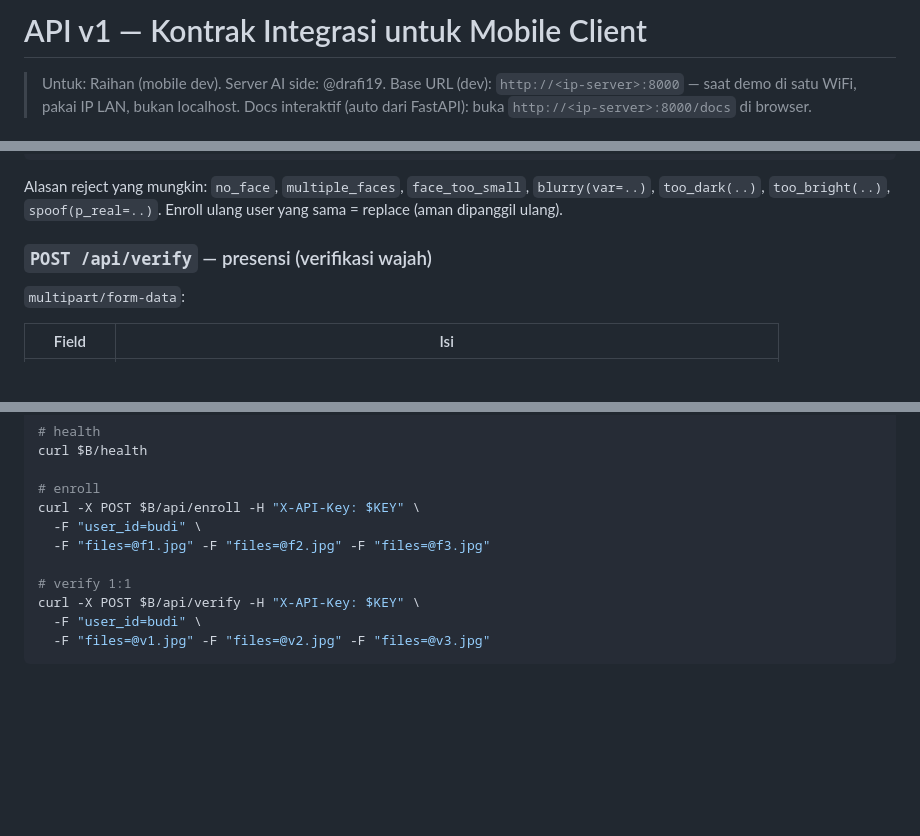
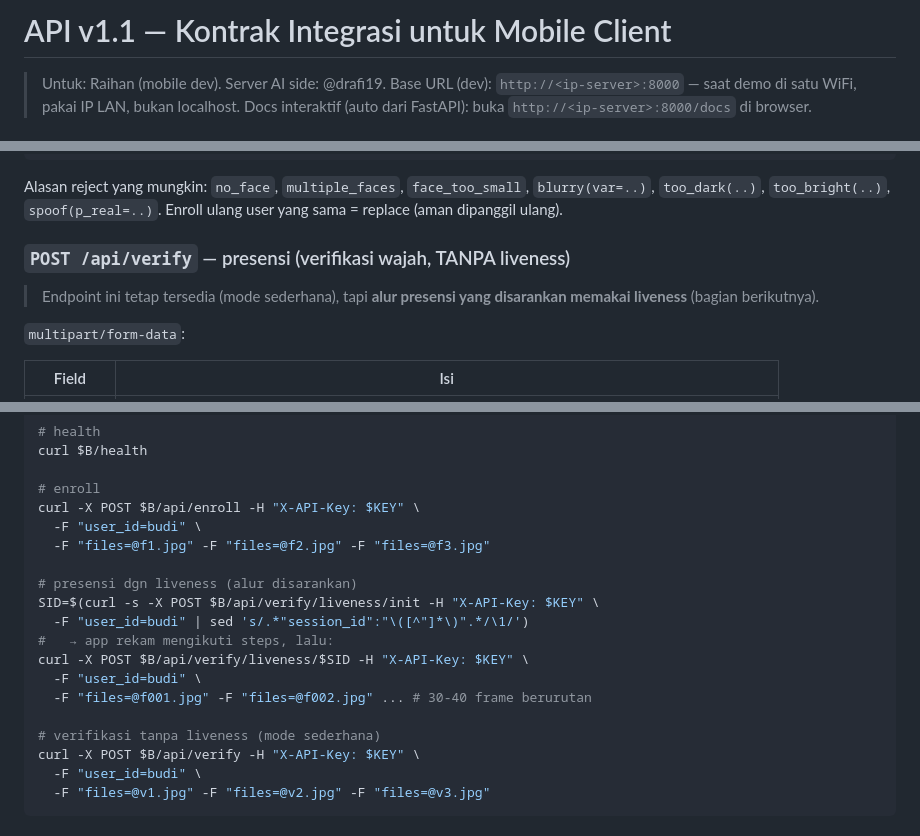
Before and after one commit to drafi19/presensi, a Markdown page: docs/API.md, 3 parts joined by grey strips. GitHub-like rendering; blank space fills up the shorter version.

```diff
--- a/docs/API.md
+++ b/docs/API.md
@@ -1,4 +1,4 @@
-# API v1 — Kontrak Integrasi untuk Mobile Client
+# API v1.1 — Kontrak Integrasi untuk Mobile Client
 
 > Untuk: Raihan (mobile dev). Server AI side: @drafi19.
 > Base URL (dev): `http://<ip-server>:8000` — saat demo di satu WiFi, pakai IP LAN, bukan localhost.
@@ -47,7 +47,10 @@ Alasan reject yang mungkin: `no_face`, `multiple_faces`, `face_too_small`,
 `blurry(var=..)`, `too_dark(..)`, `too_bright(..)`, `spoof(p_real=..)`.
 Enroll ulang user yang sama = replace (aman dipanggil ulang).
 
-### `POST /api/verify` — presensi (verifikasi wajah)
+### `POST /api/verify` — presensi (verifikasi wajah, TANPA liveness)
+
+> Endpoint ini tetap tersedia (mode sederhana), tapi **alur presensi yang
+> disarankan memakai liveness** (bagian berikutnya).
 
 `multipart/form-data`:
 
@@ -122,7 +186,15 @@ curl -X POST $B/api/enroll -H "X-API-Key: $KEY" \
   -F "user_id=budi" \
   -F "files=@f1.jpg" -F "files=@f2.jpg" -F "files=@f3.jpg"
 
-# verify 1:1
+# presensi dgn liveness (alur disarankan)
+SID=$(curl -s -X POST $B/api/verify/liveness/init -H "X-API-Key: $KEY" \
+  -F "user_id=budi" | sed 's/.*"session_id":"\([^"]*\)".*/\1/')
+#   → app rekam mengikuti steps, lalu:
+curl -X POST $B/api/verify/liveness/$SID -H "X-API-Key: $KEY" \
+  -F "user_id=budi" \
+  -F "files=@f001.jpg" -F "files=@f002.jpg" ... # 30-40 frame berurutan
+
+# verifikasi tanpa liveness (mode sederhana)
 curl -X POST $B/api/verify -H "X-API-Key: $KEY" \
   -F "user_id=budi" \
   -F "files=@v1.jpg" -F "files=@v2.jpg" -F "files=@v3.jpg"
```
Also changed, not shown: other parts of docs/API.md (+61 -0 lines).
